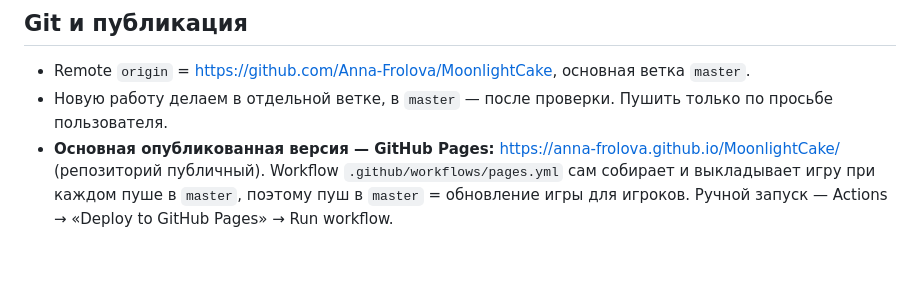
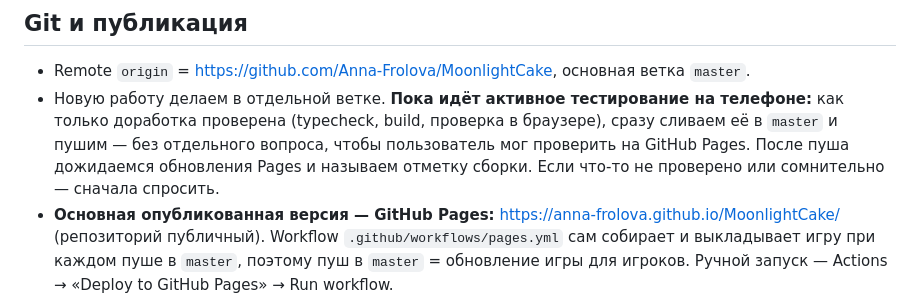
Before and after one commit to Anna-Frolova/MoonlightCake, a Markdown page: CLAUDE.md, the part around the change. GitHub-like rendering; blank space fills up the shorter version.

Commit message:
CLAUDE.md: publish verified work to master right away while testing on the phone
Co-Authored-By: Claude Opus 5.5 <noreply@anthropic.com>

```diff
--- a/CLAUDE.md
+++ b/CLAUDE.md
@@ -44,7 +44,7 @@ npm.cmd run build        # typecheck + сборка в dist/index.html
 ## Git и публикация
 
 - Remote `origin` = https://github.com/Anna-Frolova/MoonlightCake, основная ветка `master`.
-- Новую работу делаем в отдельной ветке, в `master` — после проверки. Пушить только по просьбе пользователя.
+- Новую работу делаем в отдельной ветке. **Пока идёт активное тестирование на телефоне:** как только доработка проверена (typecheck, build, проверка в браузере), сразу сливаем её в `master` и пушим — без отдельного вопроса, чтобы пользователь мог проверить на GitHub Pages. После пуша дожидаемся обновления Pages и называем отметку сборки. Если что-то не проверено или сомнительно — сначала спросить.
 - **Основная опубликованная версия — GitHub Pages:** https://anna-frolova.github.io/MoonlightCake/ (репозиторий публичный). Workflow `.github/workflows/pages.yml` сам собирает и выкладывает игру при каждом пуше в `master`, поэтому пуш в `master` = обновление игры для игроков. Ручной запуск — Actions → «Deploy to GitHub Pages» → Run workflow.
 - Пользователь играет на iPhone: ссылку открывает в Safari и добавляет на экран «Домой» (полный экран, без панелей браузера). Внутри приложения Claude и во встроенном браузере игра зажата панелями — это не баг игры.
 - Какая сборка открыта на телефоне, видно по отметке времени (UTC) в правом нижнем углу титульного экрана (`__BUILD_ID__`, задаётся в `vite.config.ts`).
```
